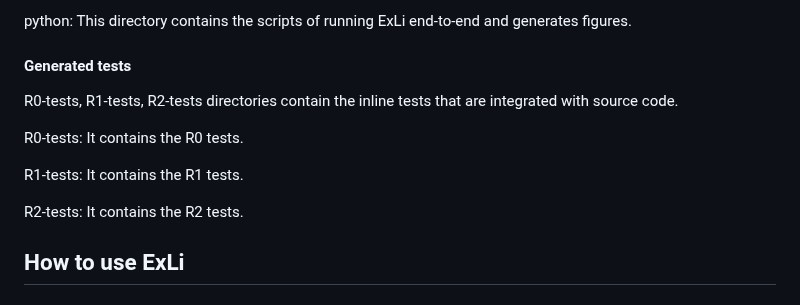
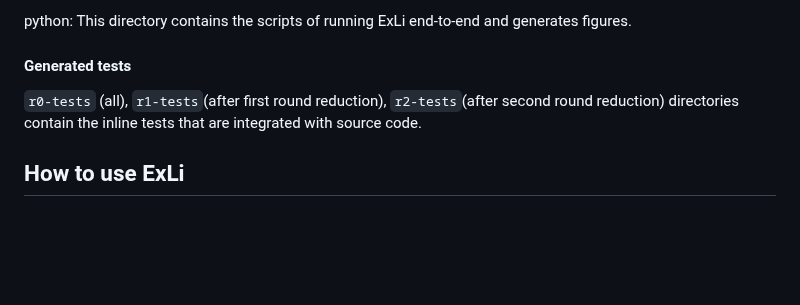
Before and after one commit to EngineeringSoftware/exli, a Markdown page: README.md, the part around the change. Rendered like a GitHub page; blank space fills up the shorter version.

```diff
--- a/README.md
+++ b/README.md
@@ -26,14 +26,8 @@ Instrumenter, Collector, Round1Reducer, and InlineTestConstructor.
 python: This directory contains the scripts of running ExLi end-to-end and generates figures.
 
 #### Generated tests
-R0-tests, R1-tests, R2-tests directories contain the inline tests that
+`r0-tests` (all), `r1-tests`(after first round reduction), `r2-tests`(after second round reduction) directories contain the inline tests that
 are integrated with source code.
-
-R0-tests: It contains the R0 tests.
-
-R1-tests: It contains the R1 tests.
-
-R2-tests: It contains the R2 tests.
 
 ## How to use ExLi
 
```
